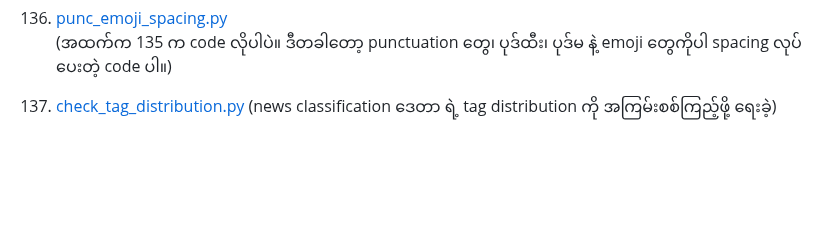
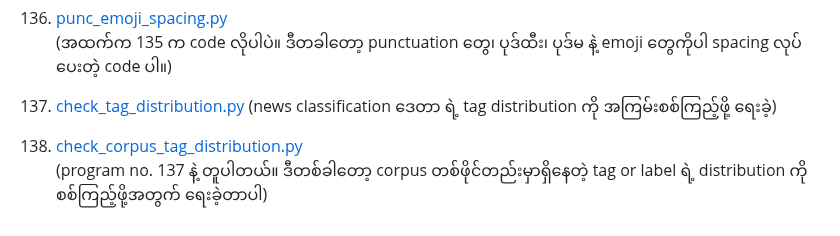
Before and after one commit to ye-kyaw-thu/tools, a Markdown page: python/README.md, the part around the change. Rendered like a GitHub page; blank space fills up the shorter version.

```diff
--- a/python/README.md
+++ b/python/README.md
@@ -413,3 +413,6 @@
 
 137. [check_tag_distribution.py](https://github.com/ye-kyaw-thu/tools/blob/master/python/check_tag_distribution.py)
 (news classification ဒေတာ ရဲ့ tag distribution ကို အကြမ်းစစ်ကြည့်ဖို့ ရေးခဲ့)
+
+138. [check_corpus_tag_distribution.py](https://github.com/ye-kyaw-thu/tools/blob/master/python/check_corpus_tag_distribution.py)
+(program no. 137 နဲ့ တူပါတယ်။ ဒီတစ်ခါတော့ corpus တစ်ဖိုင်တည်းမှာရှိနေတဲ့ tag or label ရဲ့ distribution ကို စစ်ကြည့်ဖို့အတွက် ရေးခဲ့တာပါ)
```
